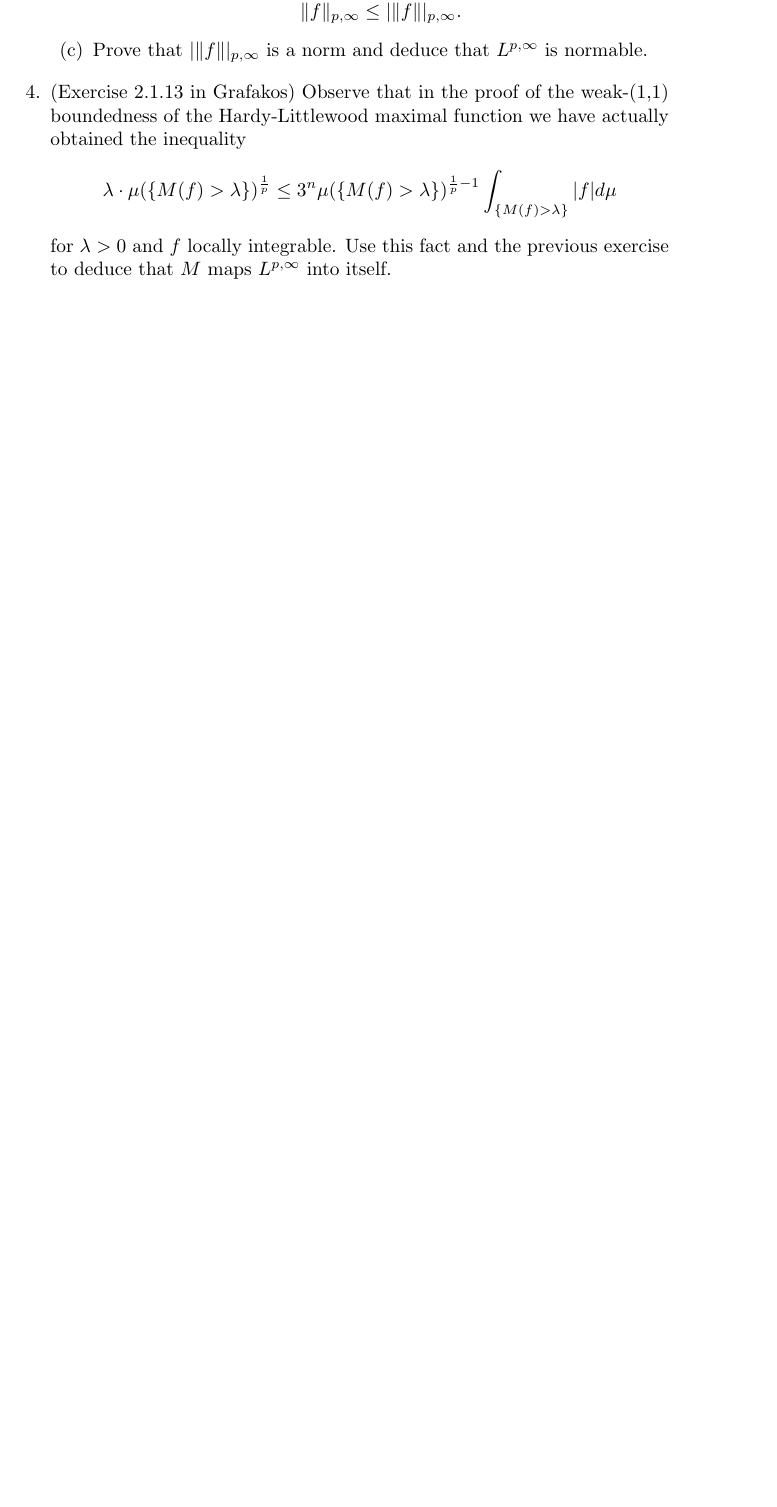
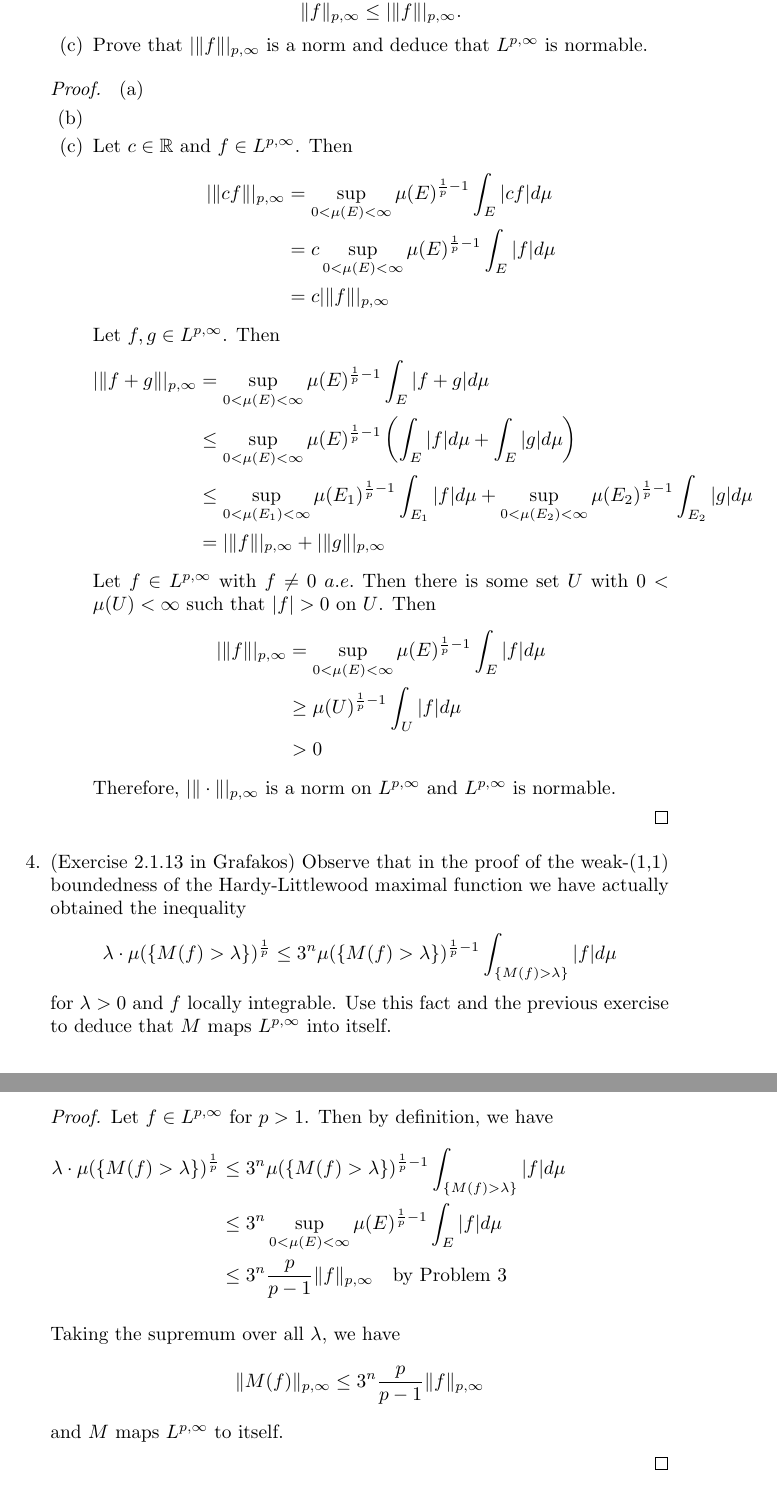
Before and after one commit to steiltre/8640hw, a LaTeX problem sheet (hw4/hw4.tex): part of page 2 of 2 before the commit and two parts of pages 2 and 3 of 3 after it, the two joined at a grey line, cut so that both start at the same text, the shorter picture padded with empty space. Compiled offline with pdfLaTeX.

Commit message:
HW4: - Started problem 3 - Finished problem 4, but need to fill in details

```diff
--- a/hw4/hw4.tex
+++ b/hw4/hw4.tex
@@ -77,13 +77,66 @@
         \[ \|f\|_{p,\infty} \leq | \| f \| |_{p,\infty} .\]
 
       \item Prove that $| \| f \| |_{p,\infty}$ is a norm and deduce that $L^{p,\infty}$ is normable.
+
     \end{enumerate}
+
+    \begin{proof}
+
+      \begin{enumerate}
+        \item
+
+        \item
+
+        \item
+          Let $c \in \R$ and $f \in L^{p,\infty}$. Then
+          \begin{align*}
+            | \| cf \| |_{p,\infty} &= \sup_{0 < \mu(E) < \infty} \mu(E)^{\frac{1}{p}-1} \int_{E}^{} |cf| d\mu \\
+            &= c \sup_{0 < \mu(E) < \infty} \mu(E)^{\frac{1}{p} - 1} \int_{E}^{} |f| d\mu \\
+            &= c | \| f \| |_{p,\infty}
+          \end{align*}
+
+          Let $f,g \in L^{p,\infty}$. Then
+          \begin{align*}
+            | \| f+g \| |_{p,\infty} &= \sup_{0 < \mu(E) < \infty} \mu(E)^{\frac{1}{p} - 1} \int_{E}^{} |f+g| d\mu \\
+            &\leq \sup_{0 < \mu(E) < \infty} \mu(E)^{\frac{1}{p} - 1} \left( \int_{E}^{} |f| d\mu + \int_{E}^{} |g| d\mu \right) \\
+            &\leq \sup_{0 < \mu(E_1) < \infty} \mu(E_1)^{\frac{1}{p} - 1} \int_{E_1}^{} |f| d\mu + \sup_{0 < \mu(E_2) < \infty}
+            \mu(E_2)^{\frac{1}{p} - 1} \int_{E_2}^{} |g| d\mu \\
+            &= | \|f\| |_{p,\infty} + | \|g\| |_{p,\infty}
+          \end{align*}
+
+          Let $f \in L^{p,\infty}$ with $f \neq 0 \ a.e.$ Then there is some set $U$ with $0 < \mu(U) < \infty$ such that $|f|>0$ on $U$. Then
+          \begin{align*}
+            | \| f \| |_{p,\infty} &= \sup_{0 < \mu(E) < \infty} \mu(E)^{\frac{1}{p}-1} \int_{E}^{} |f| d\mu \\
+            &\geq \mu(U)^{\frac{1}{p}-1} \int_{U}^{} |f| d\mu \\
+            &>0
+          \end{align*}
+
+          Therefore, $| \| \cdot \| |_{p,\infty}$ is a norm on $L^{p,\infty}$ and $L^{p,\infty}$ is normable.
+      \end{enumerate}
+
+    \end{proof}
 
   \item (Exercise 2.1.13 in Grafakos) Observe that in the proof of the weak-(1,1) boundedness of the Hardy-Littlewood maximal function we have
     actually obtained the inequality
     \[ \lambda \cdot \mu( \{ M(f) > \lambda \} )^{\frac{1}{p}} \leq 3^n \mu( \{M(f) > \lambda \})^{\frac{1}{p} - 1} \int_{\{M(f)>\lambda\}}^{} |f|
     d\mu \]
     for $\lambda > 0$ and $f$ locally integrable. Use this fact and the previous exercise to deduce that $M$ maps $L^{p,\infty}$ into itself.
+
+    \begin{proof}
+
+      Let $f \in L^{p,\infty}$ for $p>1$. Then by definition, we have
+      \begin{align*}
+        \lambda \cdot \mu( \{M(f) > \lambda \})^{\frac{1}{p}} &\leq 3^n \mu( \{ M(f) > \lambda \} )^{\frac{1}{p}-1} \int_{\{ M(f) > \lambda \}}^{} |f|
+        d\mu \\
+        &\leq 3^n \sup_{0 < \mu(E) < \infty} \mu(E)^{\frac{1}{p}-1} \int_{E}^{} |f| d\mu \\
+        &\leq 3^n \frac{p}{p-1} \|f\|_{p,\infty} \quad \parbox{5cm}{by Problem 3}
+      \end{align*}
+
+      Taking the supremum over all $\lambda$, we have
+      \[ \| M(f) \|_{p,\infty} \leq 3^n \frac{p}{p-1} \|f\|_{p,\infty} \]
+      and $M$ maps $L^{p,\infty}$ to itself.
+
+    \end{proof}
 \end{enumerate}
 
 \end{document}
```
